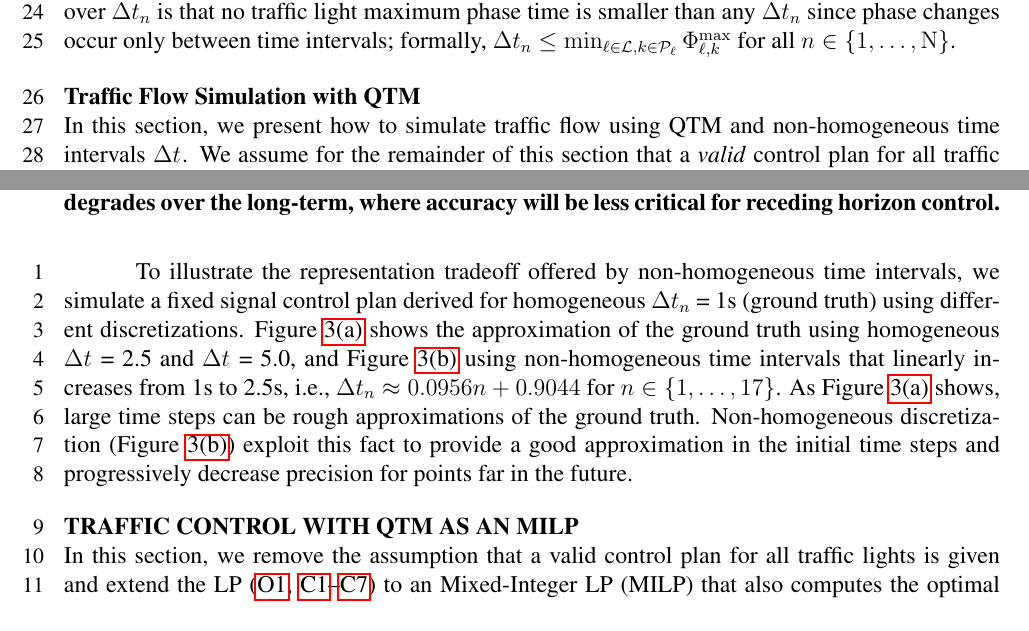
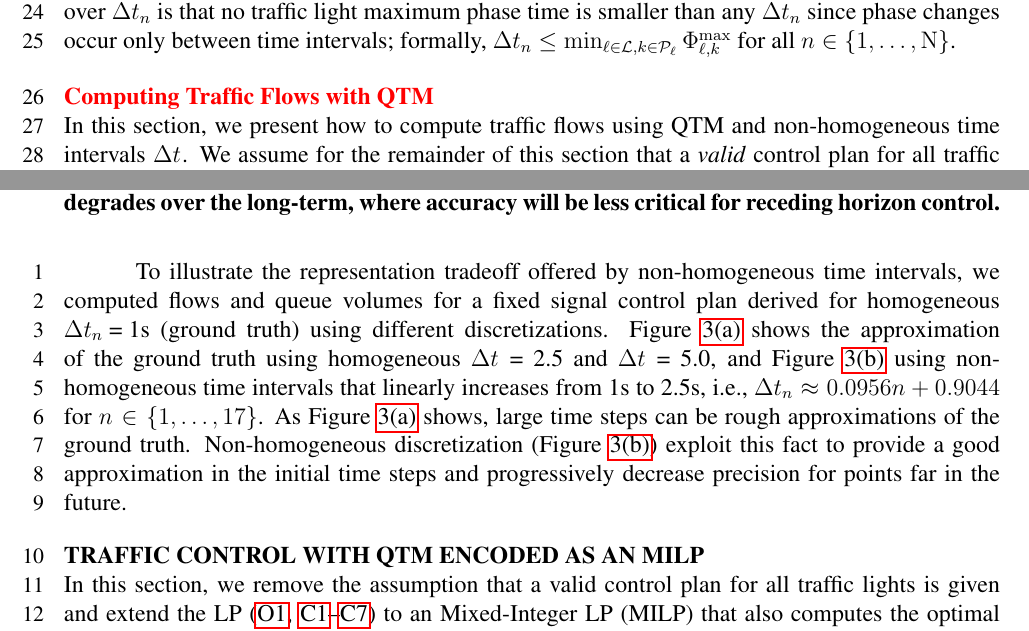
Before and after one commit to iainguilliard/QTM_Traffic_Model, a LaTeX document (TRB_paper/TRB_qtm_paper.tex, which reads TRB_paper/tex/Model.tex): two parts of pages 5 and 8 of 17, joined at a grey line, cut so that both start at the same text. Compiled offline with pdfLaTeX; a LaTeX package or settings file that is missing is left out.

Commit message:
Fixed the misleading usage of simulation

```diff
--- a/TRB_paper/tex/Model.tex
+++ b/TRB_paper/tex/Model.tex
@@ -85,9 +85,9 @@ all $n \in \{1,\dots,\Nn\}$.
 
 
 
-\subsection{Traffic Flow Simulation with QTM}
+\subsection{\authorHighlight{Computing Traffic Flows with QTM}}
 
-In this section, we present how to simulate traffic flow using QTM and
+In this section, we present how to compute traffic flows using QTM and
 non-homogeneous time intervals \DT[].
 %
 We assume for the remainder of this section that a \emph{valid} control plan for
@@ -327,8 +327,9 @@ the long-term, where accuracy will be less critical for receding horizon control
 
 
 To illustrate the representation tradeoff offered by non-homogeneous time
-intervals, we simulate a fixed signal control plan derived for homogeneous
-\DT[n] = 1s (ground truth) using different discretizations.
+intervals, we computed flows and queue volumes for a fixed signal control plan
+derived for homogeneous \mbox{\DT[n] = 1s} (ground truth) using different
+discretizations.
 %
 \cref{subfig:converg_a} shows the approximation of the ground truth using
 homogeneous \DT[] = 2.5 and \DT[] = 5.0, and \cref{subfig:converg_b} using
@@ -347,7 +348,7 @@ decrease precision for points far in the future.
 
 
 
-\section{Traffic Control with QTM as an MILP}
+\section{Traffic Control with QTM encoded as an MILP}
 
 In this section, we remove the assumption that a valid control plan for all
 traffic lights is given and extend the LP
```
Also changed, not shown: TRB_paper/tex/Experiments.tex (+1 -1 lines), TRB_paper/TRB_qtm_paper.pdf, TRB_paper/tex/Model.tex (6 more changed lines).
